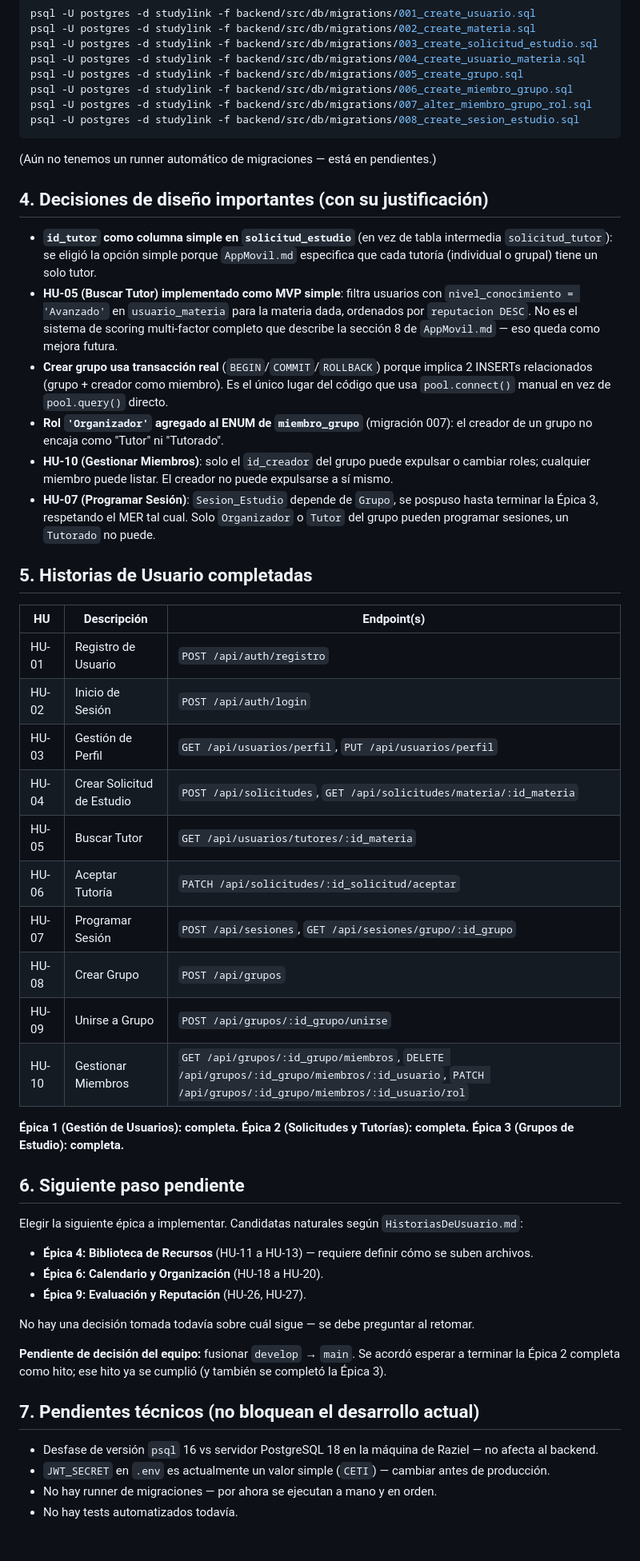
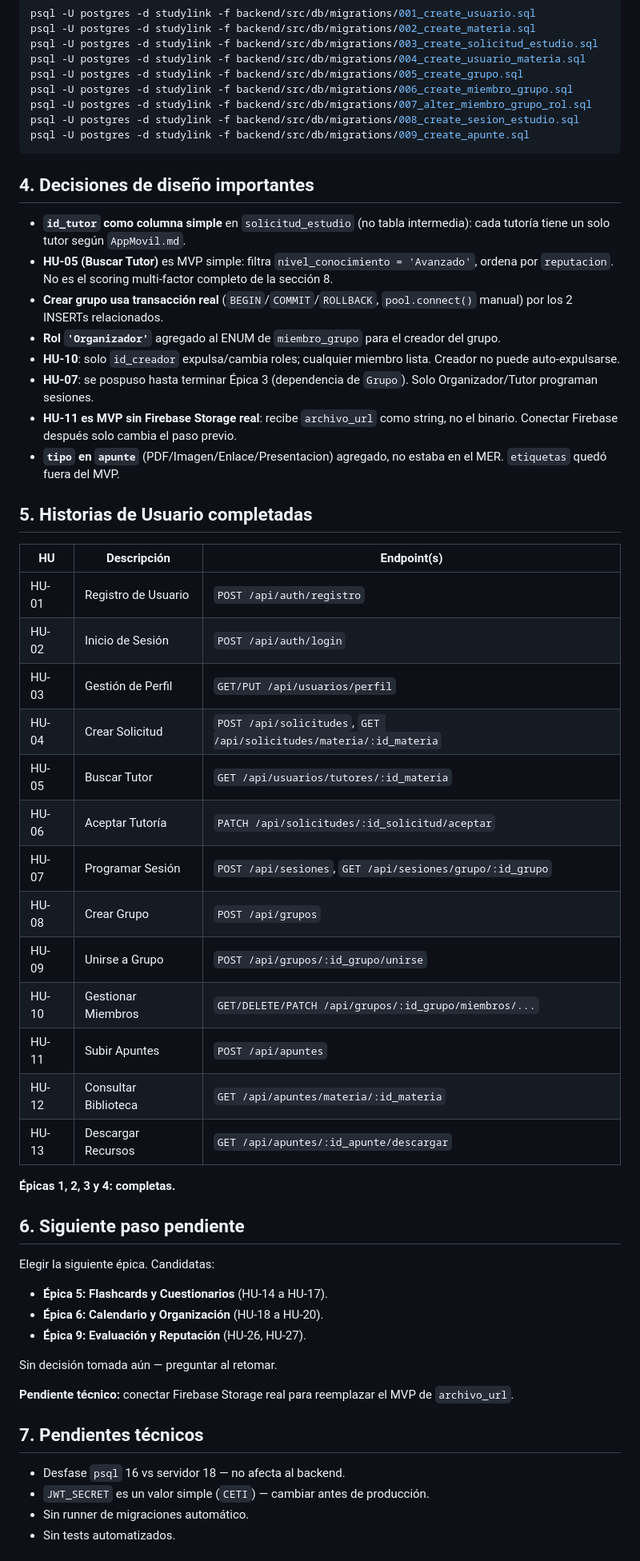
Before and after one commit to Raziell-192/Study-Link, a Markdown page: Progreso-Studylink.md, the part around one of its changes. Shown at 80% size. GitHub-like rendering.

Commit message:
docs: actualizar PROGRESS.md - Épica 4 completa

````diff
--- a/Progreso-Studylink.md
+++ b/Progreso-Studylink.md
@@ -47,17 +48,19 @@ psql -U postgres -d studylink -f backend/src/db/migrations/005_create_grupo.sql
 psql -U postgres -d studylink -f backend/src/db/migrations/006_create_miembro_grupo.sql
 psql -U postgres -d studylink -f backend/src/db/migrations/007_alter_miembro_grupo_rol.sql
 psql -U postgres -d studylink -f backend/src/db/migrations/008_create_sesion_estudio.sql
+psql -U postgres -d studylink -f backend/src/db/migrations/009_create_apunte.sql
 ```
-(Aún no tenemos un runner automático de migraciones — está en pendientes.)
 
-## 4. Decisiones de diseño importantes (con su justificación)
+## 4. Decisiones de diseño importantes
 
-- **`id_tutor` como columna simple en `solicitud_estudio`** (en vez de tabla intermedia `solicitud_tutor`): se eligió la opción simple porque `AppMovil.md` especifica que cada tutoría (individual o grupal) tiene un solo tutor.
-- **HU-05 (Buscar Tutor) implementado como MVP simple**: filtra usuarios con `nivel_conocimiento = 'Avanzado'` en `usuario_materia` para la materia dada, ordenados por `reputacion DESC`. No es el sistema de scoring multi-factor completo que describe la sección 8 de `AppMovil.md` — eso queda como mejora futura.
-- **Crear grupo usa transacción real** (`BEGIN`/`COMMIT`/`ROLLBACK`) porque implica 2 INSERTs relacionados (grupo + creador como miembro). Es el único lugar del código que usa `pool.connect()` manual en vez de `pool.query()` directo.
-- **Rol `'Organizador'` agregado al ENUM de `miembro_grupo`** (migración 007): el creador de un grupo no encaja como "Tutor" ni "Tutorado".
-- **HU-10 (Gestionar Miembros)**: solo el `id_creador` del grupo puede expulsar o cambiar roles; cualquier miembro puede listar. El creador no puede expulsarse a sí mismo.
-- **HU-07 (Programar Sesión)**: `Sesion_Estudio` depende de `Grupo`, se pospuso hasta terminar la Épica 3, respetando el MER tal cual. Solo `Organizador` o `Tutor` del grupo pueden programar sesiones, un `Tutorado` no puede.
+- **`id_tutor` como columna simple** en `solicitud_estudio` (no tabla intermedia): cada tutoría tiene un solo tutor según `AppMovil.md`.
+- **HU-05 (Buscar Tutor)** es MVP simple: filtra `nivel_conocimiento = 'Avanzado'`, ordena por `reputacion`. No es el scoring multi-factor completo de la sección 8.
+- **Crear grupo usa transacción real** (`BEGIN`/`COMMIT`/`ROLLBACK`, `pool.connect()` manual) por los 2 INSERTs relacionados.
+- **Rol `'Organizador'`** agregado al ENUM de `miembro_grupo` para el creador del grupo.
+- **HU-10**: solo `id_creador` expulsa/cambia roles; cualquier miembro lista. Creador no puede auto-expulsarse.
+- **HU-07**: se pospuso hasta terminar Épica 3 (dependencia de `Grupo`). Solo Organizador/Tutor programan sesiones.
+- **HU-11 es MVP sin Firebase Storage real**: recibe `archivo_url` como string, no el binario. Conectar Firebase después solo cambia el paso previo.
+- **`tipo` en `apunte`** (PDF/Imagen/Enlace/Presentacion) agregado, no estaba en el MER. `etiquetas` quedó fuera del MVP.
 
 ## 5. Historias de Usuario completadas
 
@@ -65,34 +68,35 @@ psql -U postgres -d studylink -f backend/src/db/migrations/008_create_sesion_est
 |---|---|---|
 | HU-01 | Registro de Usuario | `POST /api/auth/registro` |
 | HU-02 | Inicio de Sesión | `POST /api/auth/login` |
-| HU-03 | Gestión de Perfil | `GET /api/usuarios/perfil`, `PUT /api/usuarios/perfil` |
-| HU-04 | Crear Solicitud de Estudio | `POST /api/solicitudes`, `GET /api/solicitudes/materia/:id_materia` |
+| HU-03 | Gestión de Perfil | `GET/PUT /api/usuarios/perfil` |
+| HU-04 | Crear Solicitud | `POST /api/solicitudes`, `GET /api/solicitudes/materia/:id_materia` |
 | HU-05 | Buscar Tutor | `GET /api/usuarios/tutores/:id_materia` |
 | HU-06 | Aceptar Tutoría | `PATCH /api/solicitudes/:id_solicitud/aceptar` |
 | HU-07 | Programar Sesión | `POST /api/sesiones`, `GET /api/sesiones/grupo/:id_grupo` |
 | HU-08 | Crear Grupo | `POST /api/grupos` |
 | HU-09 | Unirse a Grupo | `POST /api/grupos/:id_grupo/unirse` |
-| HU-10 | Gestionar Miembros | `GET /api/grupos/:id_grupo/miembros`, `DELETE /api/grupos/:id_grupo/miembros/:id_usuario`, `PATCH /api/grupos/:id_grupo/miembros/:id_usuario/rol` |
+| HU-10 | Gestionar Miembros | `GET/DELETE/PATCH /api/grupos/:id_grupo/miembros/...` |
+| HU-11 | Subir Apuntes | `POST /api/apuntes` |
+| HU-12 | Consultar Biblioteca | `GET /api/apuntes/materia/:id_materia` |
+| HU-13 | Descargar Recursos | `GET /api/apuntes/:id_apunte/descargar` |
 
-**Épica 1 (Gestión de Usuarios): completa.**
-**Épica 2 (Solicitudes y Tutorías): completa.**
-**Épica 3 (Grupos de Estudio): completa.**
+**Épicas 1, 2, 3 y 4: completas.**
 
 ## 6. Siguiente paso pendiente
 
-Elegir la siguiente épica a implementar. Candidatas naturales según `HistoriasDeUsuario.md`:
-- **Épica 4: Biblioteca de Recursos** (HU-11 a HU-13) — requiere definir cómo se suben archivos.
+Elegir la siguiente épica. Candidatas:
+- **Épica 5: Flashcards y Cuestionarios** (HU-14 a HU-17).
 - **Épica 6: Calendario y Organización** (HU-18 a HU-20).
 - **Épica 9: Evaluación y Reputación** (HU-26, HU-27).
 
-No hay una decisión tomada todavía sobre cuál sigue — se debe preguntar al retomar.
+Sin decisión tomada aún — preguntar al retomar.
 
-**Pendiente de decisión del equipo:** fusionar `develop` → `main`. Se acordó esperar a terminar la Épica 2 completa como hito; ese hito ya se cumplió (y también se completó la Épica 3).
+**Pendiente técnico:** conectar Firebase Storage real para reemplazar el MVP de `archivo_url`.
 
-## 7. Pendientes técnicos (no bloquean el desarrollo actual)
+## 7. Pendientes técnicos
 
-- Desfase de versión `psql` 16 vs servidor PostgreSQL 18 en la máquina de Raziel — no afecta al backend.
-- `JWT_SECRET` en `.env` es actualmente un valor simple (`CETI`) — cambiar antes de producción.
-- No hay runner de migraciones — por ahora se ejecutan a mano y en orden.
-- No hay tests automatizados todavía.
+- Desfase `psql` 16 vs servidor 18 — no afecta al backend.
+- `JWT_SECRET` es un valor simple (`CETI`) — cambiar antes de producción.
+- Sin runner de migraciones automático.
+- Sin tests automatizados.
 
````
Also changed, not shown: other parts of Progreso-Studylink.md (+25 -24 lines).
